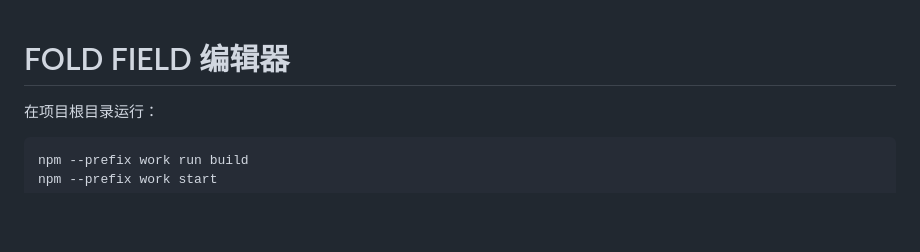
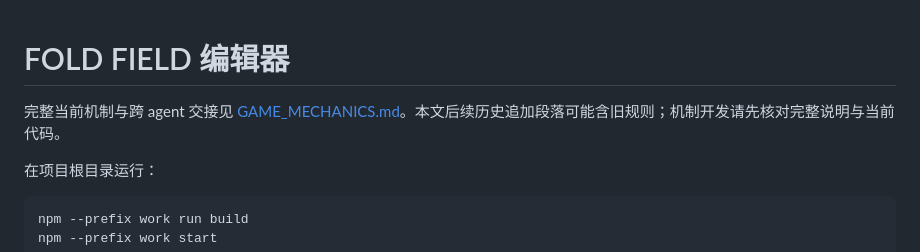
Before and after one commit to bing2572770813-cell/folder, a Markdown page: work/README.md, the part around the change. Drawn GitHub-style; blank space fills up the shorter version.

Commit message:
docs: document current game mechanics and agent handoff

```diff
--- a/work/README.md
+++ b/work/README.md
@@ -1,4 +1,6 @@
 # FOLD FIELD 编辑器
+
+完整当前机制与跨 agent 交接见 [GAME_MECHANICS.md](GAME_MECHANICS.md)。本文后续历史追加段落可能含旧规则；机制开发请先核对完整说明与当前代码。
 
 在项目根目录运行：
 
```
Also changed, not shown: work/GAME_MECHANICS.md (added, +286 -0 lines).
